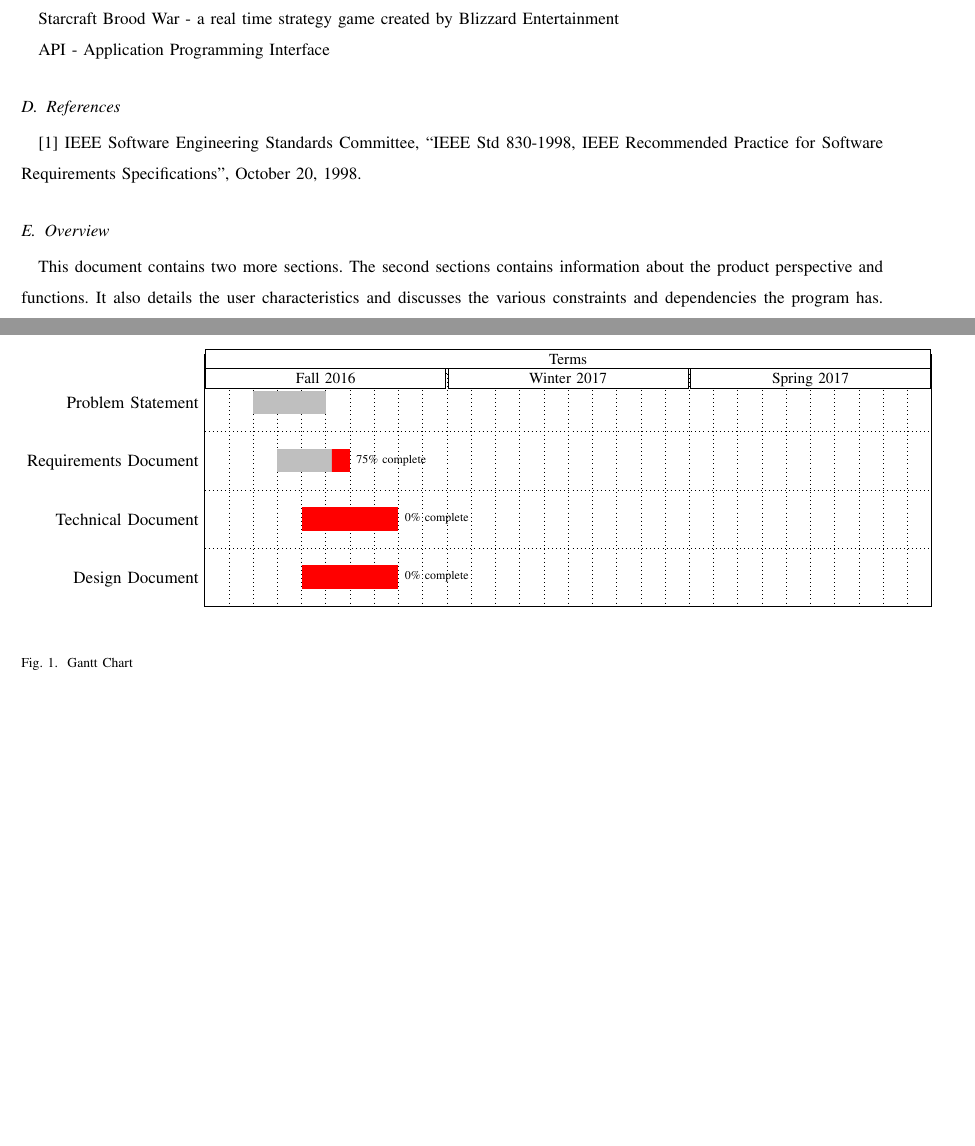
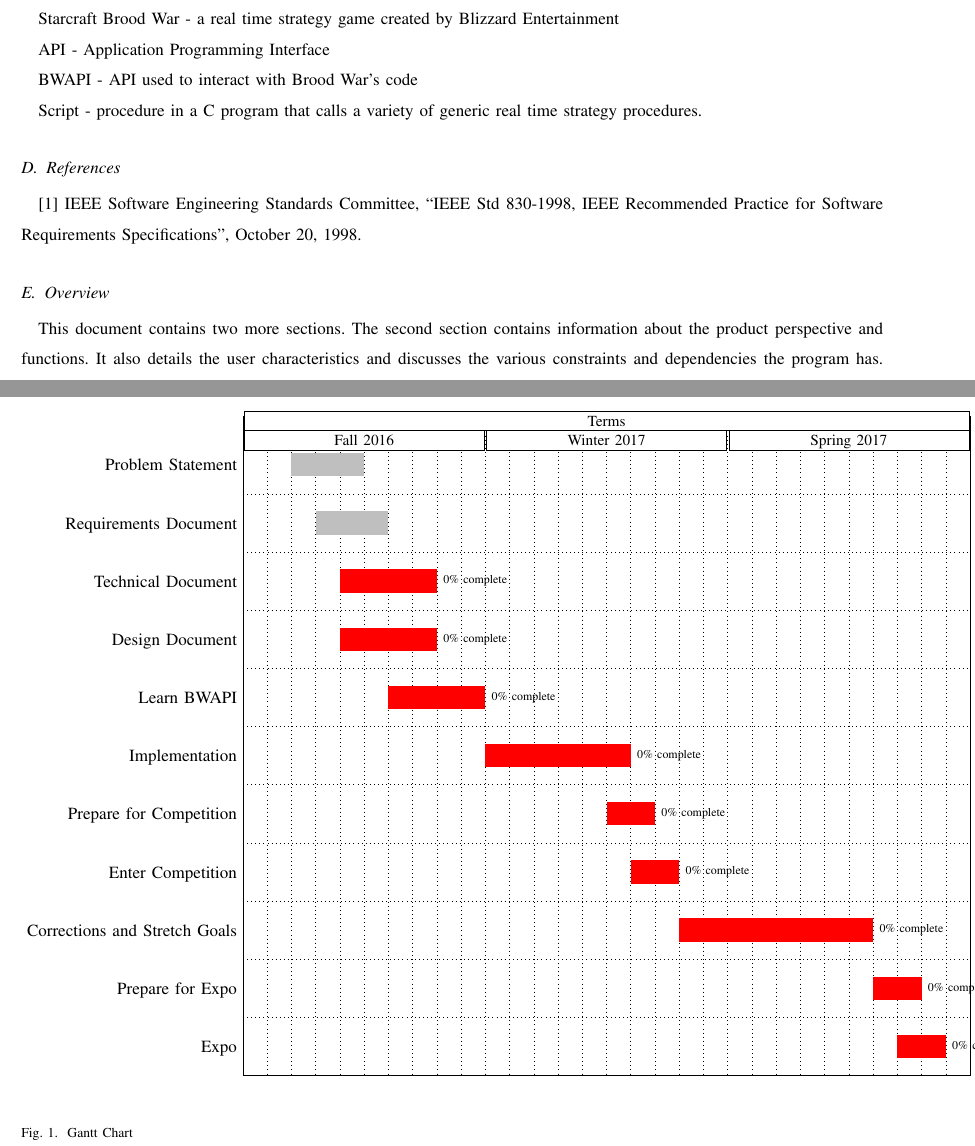
Before and after one commit to jacobbroderick/Starcraft-ai, a LaTeX paper (Documents/SRS.tex): two parts of pages 3 and 5 of 5, joined at a grey line, cut so that both start at the same text, the shorter picture padded with empty space. Compiled offline with pdfLaTeX; a missing font is replaced by an installed copy or a similar font; a LaTeX package or settings file that is missing is left out.

Commit message:
Made client requested corrections

```diff
--- a/Documents/SRS.tex
+++ b/Documents/SRS.tex
@@ -62,11 +62,15 @@ Starcraft Brood War - a real time strategy game created by Blizzard Entertainmen
 
 API - Application Programming Interface
 
+BWAPI - API used to interact with Brood War's code
+
+Script - procedure in a C program that calls a variety of generic real time strategy procedures.
+
 \subsection{References}
 [1] IEEE Software Engineering Standards Committee, “IEEE Std 830-1998, IEEE Recommended Practice for Software Requirements Specifications”, October 20, 1998.
 
 \subsection{Overview}
-This document contains two more sections. The second sections contains information about the product perspective and functions. It also details the user characteristics and discusses the various constraints and dependencies the program has. The third section provides the specific and functional requirements of the system.
+This document contains two more sections. The second section contains information about the product perspective and functions. It also details the user characteristics and discusses the various constraints and dependencies the program has. The third section provides the specific and functional requirements of the system.
 
 \newpage
 
@@ -108,9 +112,16 @@ group peaks height=.2]
 %tasks
 \ganttset{bar height=.4}
 \ganttbar{Problem Statement}{3}{5} \\
-\ganttbar[progress=75]{Requirements Document}{4}{6} \\
+\ganttbar{Requirements Document}{4}{6} \\
 \ganttbar[progress=0]{Technical Document}{5}{8} \\
-\ganttbar[progress=0]{Design Document}{5}{8}
+\ganttbar[progress=0]{Design Document}{5}{8} \\
+\ganttbar[progress=0]{Learn BWAPI}{7}{10} \\
+\ganttbar[progress=0]{Implementation}{11}{16} \\
+\ganttbar[progress=0]{Prepare for Competition}{16}{17} \\
+\ganttbar[progress=0]{Enter Competition}{17}{18} \\
+\ganttbar[progress=0]{Corrections and Stretch Goals}{19}{26} \\
+\ganttbar[progress=0]{Prepare for Expo}{27}{28} \\
+\ganttbar[progress=0]{Expo}{28}{29}
 
 \end{ganttchart}
 \end{center}
```
Also changed, not shown: Documents/software_requirements.tex (+4 -4 lines), Documents/SRS.pdf.
